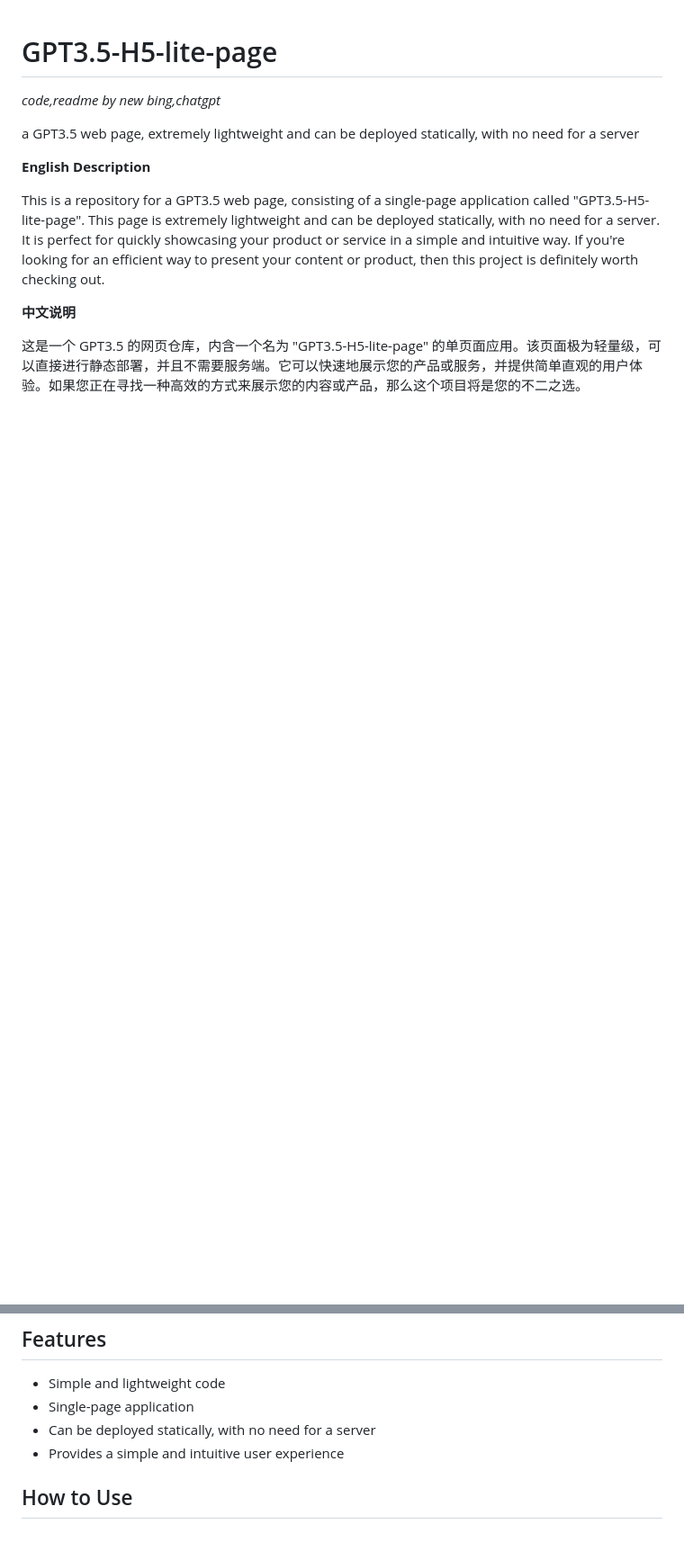
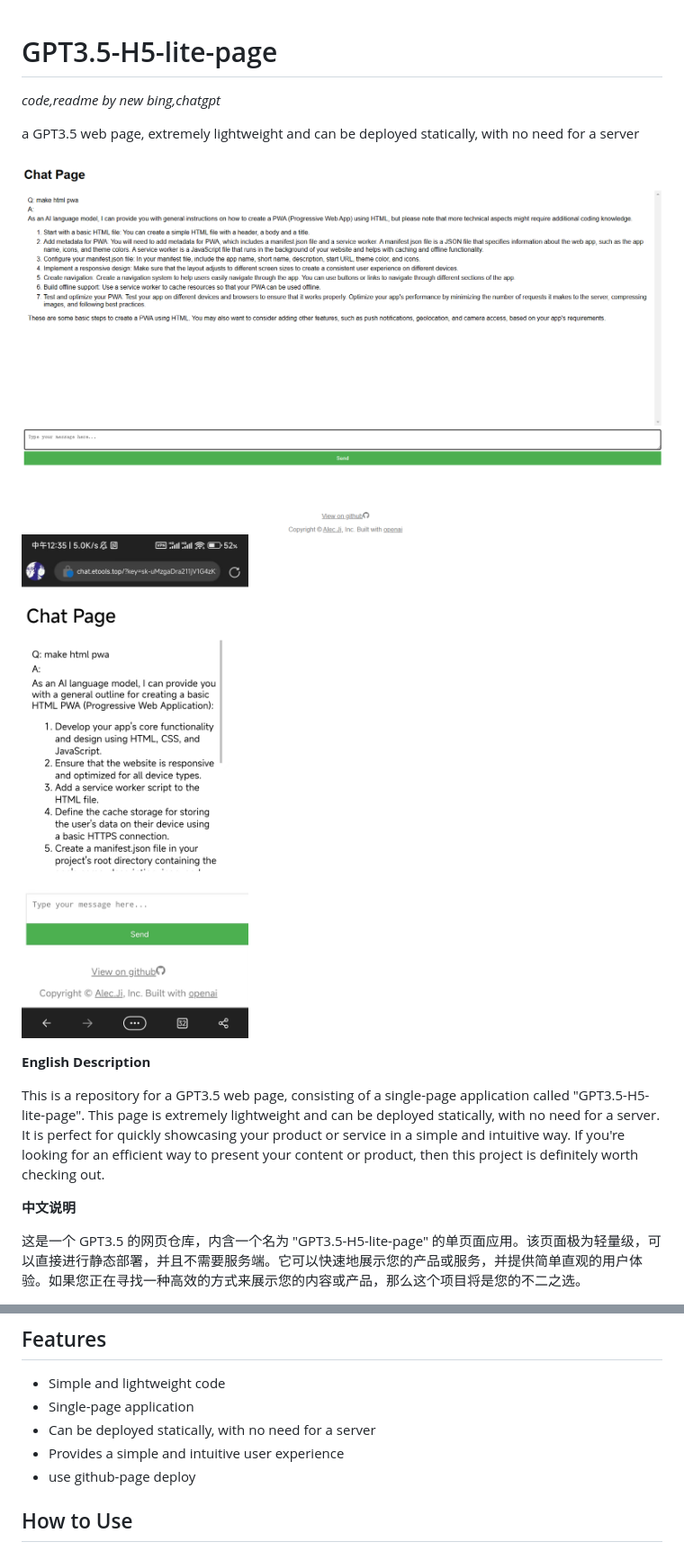
Before and after one commit to JiChao99/GPT3.5-H5-lite-page, a Markdown page: README.md, 2 parts joined by grey strips. Shown: that part at 90% size. GitHub-like rendering; pictures changed too: images/2023-03-05-13-52-01.png (added), images/2023-03-05-13-52-20.png (added); blank space fills up the shorter version.

```diff
--- a/README.md
+++ b/README.md
@@ -3,6 +3,9 @@
 *code,readme by new bing,chatgpt*
 
 a GPT3.5 web page, extremely lightweight and can be deployed statically, with no need for a server
+
+![PC](images/2023-03-05-13-52-01.png)
+![Phone](images/2023-03-05-13-52-20.png)
 
 **English Description**
 
@@ -18,6 +21,7 @@ This is a repository for a GPT3.5 web page, consisting of a single-page applicat
 - Single-page application
 - Can be deployed statically, with no need for a server
 - Provides a simple and intuitive user experience
+- use github-page deploy
 
 ## How to Use
 
```
Also changed, not shown: 1 other file.
